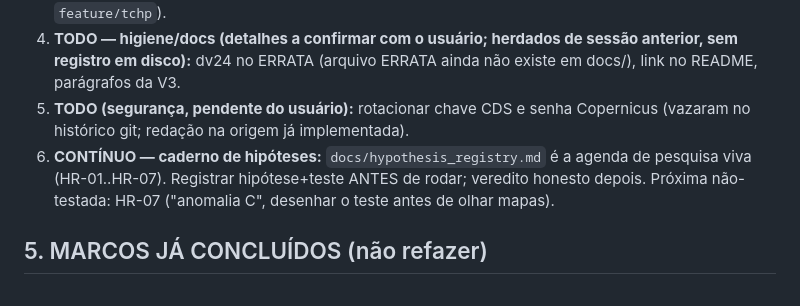
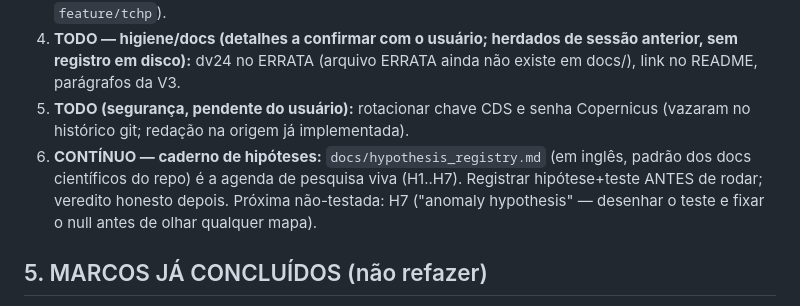
Before and after one commit to estefano-ferreira/cyclone-net, a Markdown page: docs/PROJECT_STATE.md, the part around the change. Rendered like a GitHub page.

```diff
--- a/docs/PROJECT_STATE.md
+++ b/docs/PROJECT_STATE.md
@@ -84,10 +84,11 @@ lido UMA vez; sem garimpo, sem re-run.** Agregação final:
    ERRATA ainda não existe em docs/), link no README, parágrafos da V3.
 5. **TODO (segurança, pendente do usuário):** rotacionar chave CDS e senha
    Copernicus (vazaram no histórico git; redação na origem já implementada).
-6. **CONTÍNUO — caderno de hipóteses:** `docs/hypothesis_registry.md` é a
-   agenda de pesquisa viva (HR-01..HR-07). Registrar hipótese+teste ANTES
-   de rodar; veredito honesto depois. Próxima não-testada: HR-07
-   ("anomalia C", desenhar o teste antes de olhar mapas).
+6. **CONTÍNUO — caderno de hipóteses:** `docs/hypothesis_registry.md`
+   (em inglês, padrão dos docs científicos do repo) é a agenda de pesquisa
+   viva (H1..H7). Registrar hipótese+teste ANTES de rodar; veredito honesto
+   depois. Próxima não-testada: H7 ("anomaly hypothesis" — desenhar o teste
+   e fixar o null antes de olhar qualquer mapa).
 
 ## 5. MARCOS JÁ CONCLUÍDOS (não refazer)
 
```
Also changed, not shown: docs/hypothesis_registry.md (+147 -139 lines).
